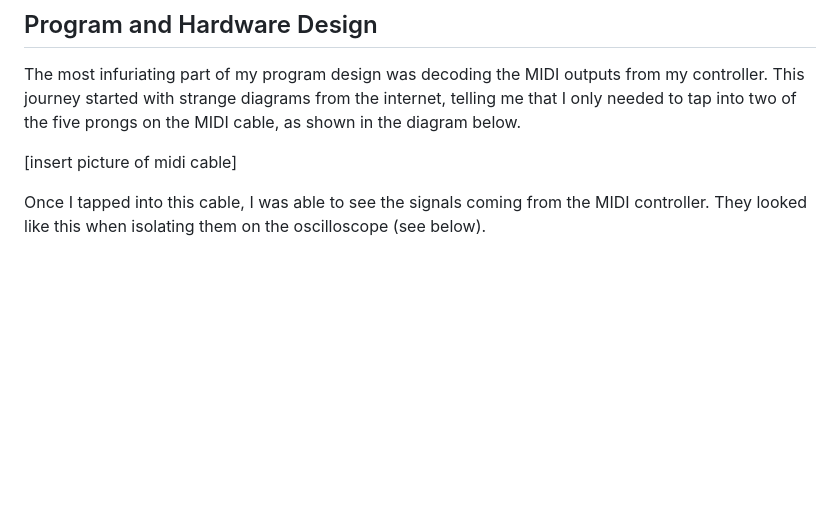
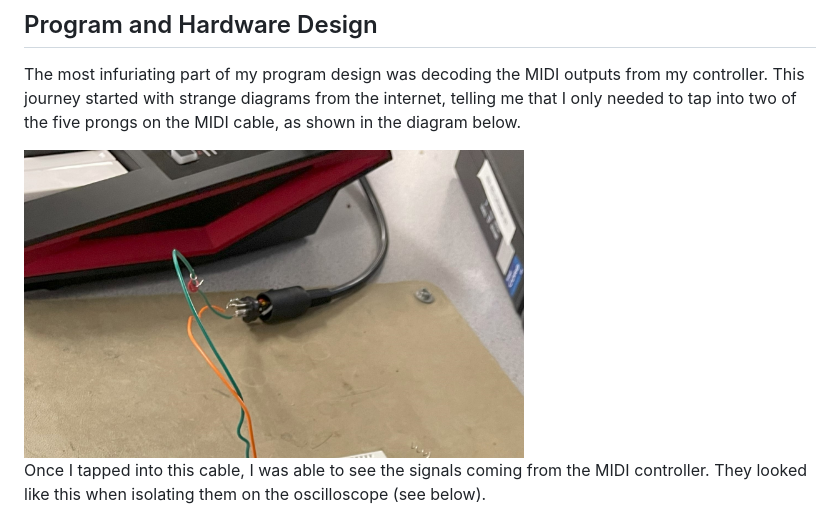
Before and after one commit to pelhamb/4760pbb65, a Markdown page: index.md, the part around the change. Rendered like a GitHub page; pictures changed too: midiwire.jpg (added); blank space fills up the shorter version.

Commit message:
site update

```diff
--- a/index.md
+++ b/index.md
@@ -24,7 +24,7 @@ As far as I am concerned, my design did not violate any patents or copyrights, b
 
 The most infuriating part of my program design was decoding the MIDI outputs from my controller. This journey started with strange diagrams from the internet, telling me that I only needed to tap into two of the five prongs on the MIDI cable, as shown in the diagram below.
 
-[insert picture of midi cable]
+<img src="midiwire.jpg" height="250" width="500">
 
 Once I tapped into this cable, I was able to see the signals coming from the MIDI controller. They looked like this when isolating them on the oscilloscope (see below).
 
```
